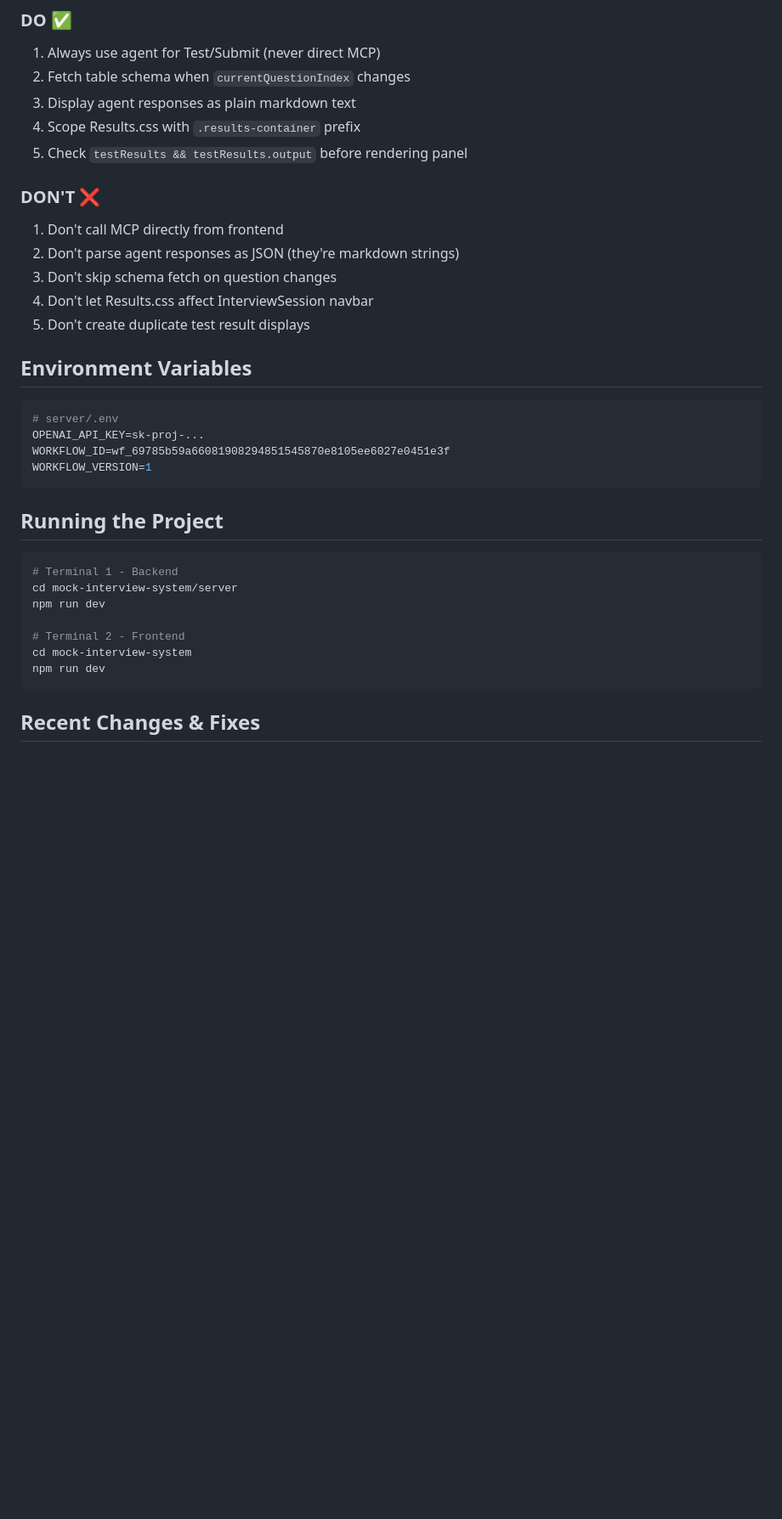
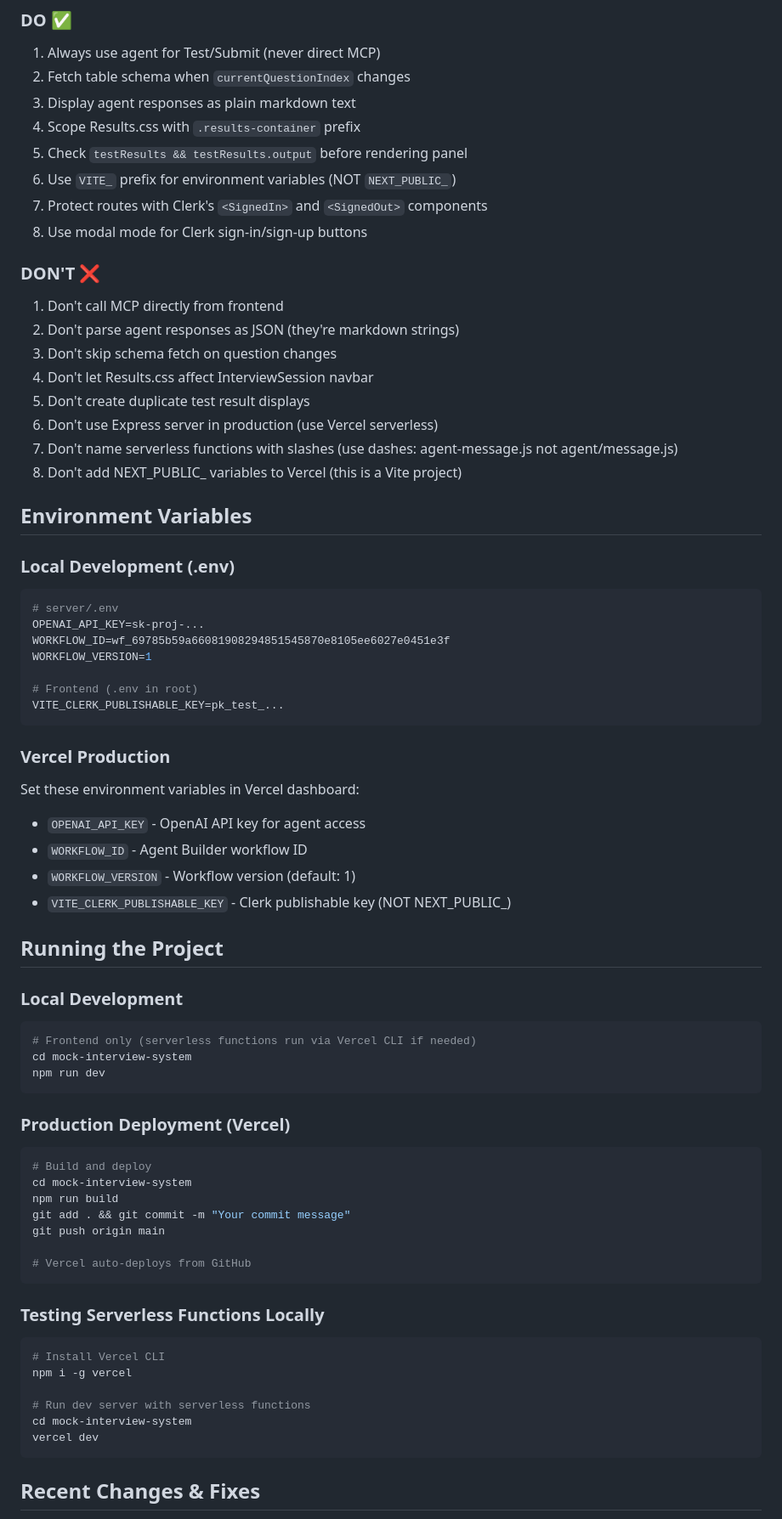
Before and after one commit to gencay-strata/agent-strata, a Markdown page: CLAUDE.md, the part around one of its changes. Shown at 85% size. GitHub-like rendering; blank space fills up the shorter version.

````diff
--- a/CLAUDE.md
+++ b/CLAUDE.md
@@ -152,6 +167,9 @@ Database + Code Executor
 3. Display agent responses as plain markdown text
 4. Scope Results.css with `.results-container` prefix
 5. Check `testResults && testResults.output` before rendering panel
+6. Use `VITE_` prefix for environment variables (NOT `NEXT_PUBLIC_`)
+7. Protect routes with Clerk's `<SignedIn>` and `<SignedOut>` components
+8. Use modal mode for Clerk sign-in/sign-up buttons
 
 ### DON'T ❌
 1. Don't call MCP directly from frontend
@@ -159,24 +177,58 @@ Database + Code Executor
 3. Don't skip schema fetch on question changes
 4. Don't let Results.css affect InterviewSession navbar
 5. Don't create duplicate test result displays
+6. Don't use Express server in production (use Vercel serverless)
+7. Don't name serverless functions with slashes (use dashes: agent-message.js not agent/message.js)
+8. Don't add NEXT_PUBLIC_ variables to Vercel (this is a Vite project)
 
 ## Environment Variables
+
+### Local Development (.env)
 ```bash
 # server/.env
 OPENAI_API_KEY=sk-proj-...
 WORKFLOW_ID=wf_69785b59a66081908294851545870e8105ee6027e0451e3f
 WORKFLOW_VERSION=1
+
+# Frontend (.env in root)
+VITE_CLERK_PUBLISHABLE_KEY=pk_test_...
 ```
 
+### Vercel Production
+Set these environment variables in Vercel dashboard:
+- `OPENAI_API_KEY` - OpenAI API key for agent access
+- `WORKFLOW_ID` - Agent Builder workflow ID
+- `WORKFLOW_VERSION` - Workflow version (default: 1)
+- `VITE_CLERK_PUBLISHABLE_KEY` - Clerk publishable key (NOT NEXT_PUBLIC_)
+
 ## Running the Project
+
+### Local Development
 ```bash
-# Terminal 1 - Backend
-cd mock-interview-system/server
-npm run dev
-
-# Terminal 2 - Frontend
+# Frontend only (serverless functions run via Vercel CLI if needed)
 cd mock-interview-system
 npm run dev
+```
+
+### Production Deployment (Vercel)
+```bash
+# Build and deploy
+cd mock-interview-system
+npm run build
+git add . && git commit -m "Your commit message"
+git push origin main
+
+# Vercel auto-deploys from GitHub
+```
+
+### Testing Serverless Functions Locally
+```bash
+# Install Vercel CLI
+npm i -g vercel
+
+# Run dev server with serverless functions
+cd mock-interview-system
+vercel dev
 ```
 
 ## Recent Changes & Fixes
````
Also changed, not shown: other parts of CLAUDE.md (+112 -20 lines).
